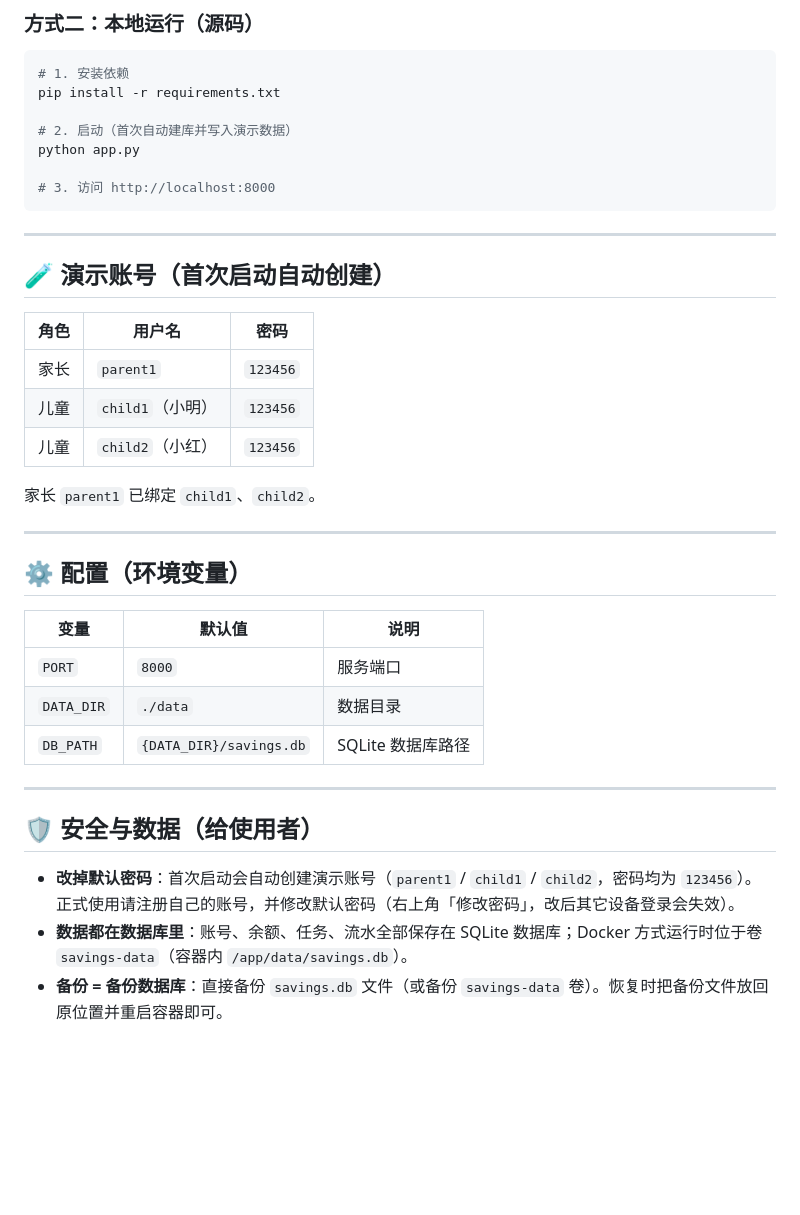
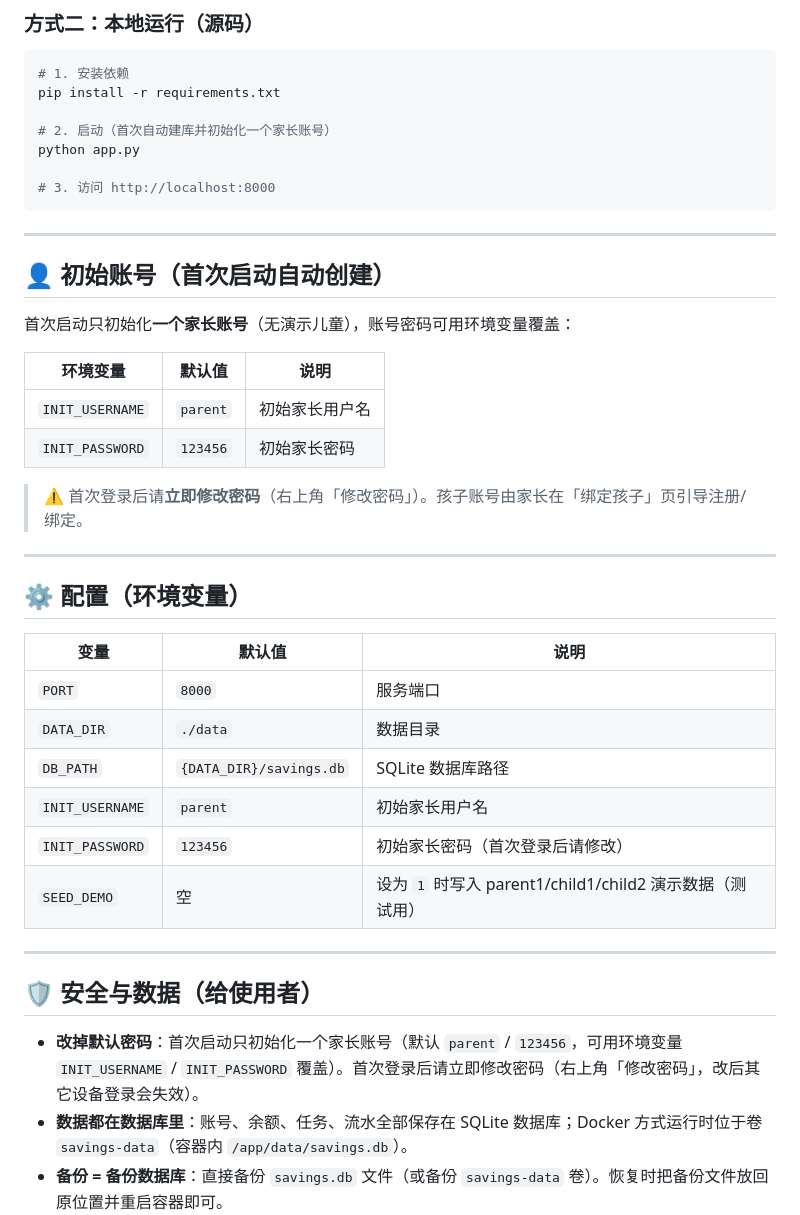
Before and after one commit to pyss56/saving, a Markdown page: README.md, the part around the change. GitHub-like rendering; blank space fills up the shorter version.

Commit message:
docs: README 账号章节改为初始单个家长账号(INIT_USERNAME/INIT_PASSWORD)

```diff
--- a/README.md
+++ b/README.md
@@ -58,7 +58,7 @@ docker compose up -d
 # 1. 安装依赖
 pip install -r requirements.txt
 
-# 2. 启动（首次自动建库并写入演示数据）
+# 2. 启动（首次自动建库并初始化一个家长账号）
 python app.py
 
 # 3. 访问 http://localhost:8000
@@ -66,15 +66,16 @@ python app.py
 
 ---
 
-## 🧪 演示账号（首次启动自动创建）
+## 👤 初始账号（首次启动自动创建）
 
-| 角色 | 用户名 | 密码 |
-|------|--------|------|
-| 家长 | `parent1` | `123456` |
-| 儿童 | `child1`（小明） | `123456` |
-| 儿童 | `child2`（小红） | `123456` |
+首次启动只初始化**一个家长账号**（无演示儿童），账号密码可用环境变量覆盖：
 
-家长 `parent1` 已绑定 `child1`、`child2`。
+| 环境变量 | 默认值 | 说明 |
+|----------|--------|------|
+| `INIT_USERNAME` | `parent` | 初始家长用户名 |
+| `INIT_PASSWORD` | `123456` | 初始家长密码 |
+
+> ⚠️ 首次登录后请**立即修改密码**（右上角「修改密码」）。孩子账号由家长在「绑定孩子」页引导注册/绑定。
 
 ---
 
@@ -85,12 +86,15 @@ python app.py
 | `PORT` | `8000` | 服务端口 |
 | `DATA_DIR` | `./data` | 数据目录 |
 | `DB_PATH` | `{DATA_DIR}/savings.db` | SQLite 数据库路径 |
+| `INIT_USERNAME` | `parent` | 初始家长用户名 |
+| `INIT_PASSWORD` | `123456` | 初始家长密码（首次登录后请修改） |
+| `SEED_DEMO` | 空 | 设为 `1` 时写入 parent1/child1/child2 演示数据（测试用） |
 
 ---
 
 ## 🛡️ 安全与数据（给使用者）
 
-- **改掉默认密码**：首次启动会自动创建演示账号（`parent1` / `child1` / `child2`，密码均为 `123456`）。正式使用请注册自己的账号，并修改默认密码（右上角「修改密码」，改后其它设备登录会失效）。
+- **改掉默认密码**：首次启动只初始化一个家长账号（默认 `parent` / `123456`，可用环境变量 `INIT_USERNAME` / `INIT_PASSWORD` 覆盖）。首次登录后请立即修改密码（右上角「修改密码」，改后其它设备登录会失效）。
 - **数据都在数据库里**：账号、余额、任务、流水全部保存在 SQLite 数据库；Docker 方式运行时位于卷 `savings-data`（容器内 `/app/data/savings.db`）。
 - **备份 = 备份数据库**：直接备份 `savings.db` 文件（或备份 `savings-data` 卷）。恢复时把备份文件放回原位置并重启容器即可。
 - **别直接暴露公网**：系统内置的是局域网轻量 Bearer token 认证，适合家庭/内网使用；如需远程访问，建议走内网穿透或带认证的反向代理（如 Nginx + Basic Auth），不要裸奔到公网。
```
